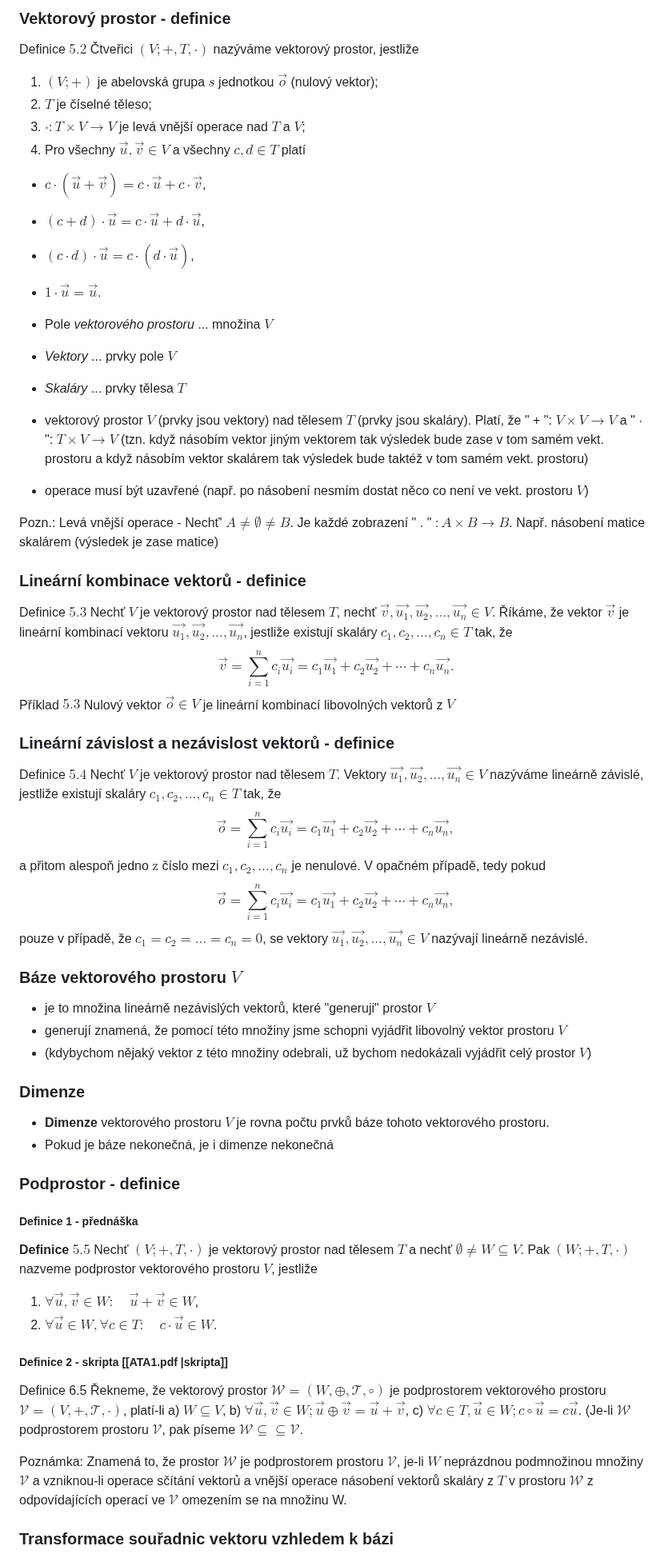
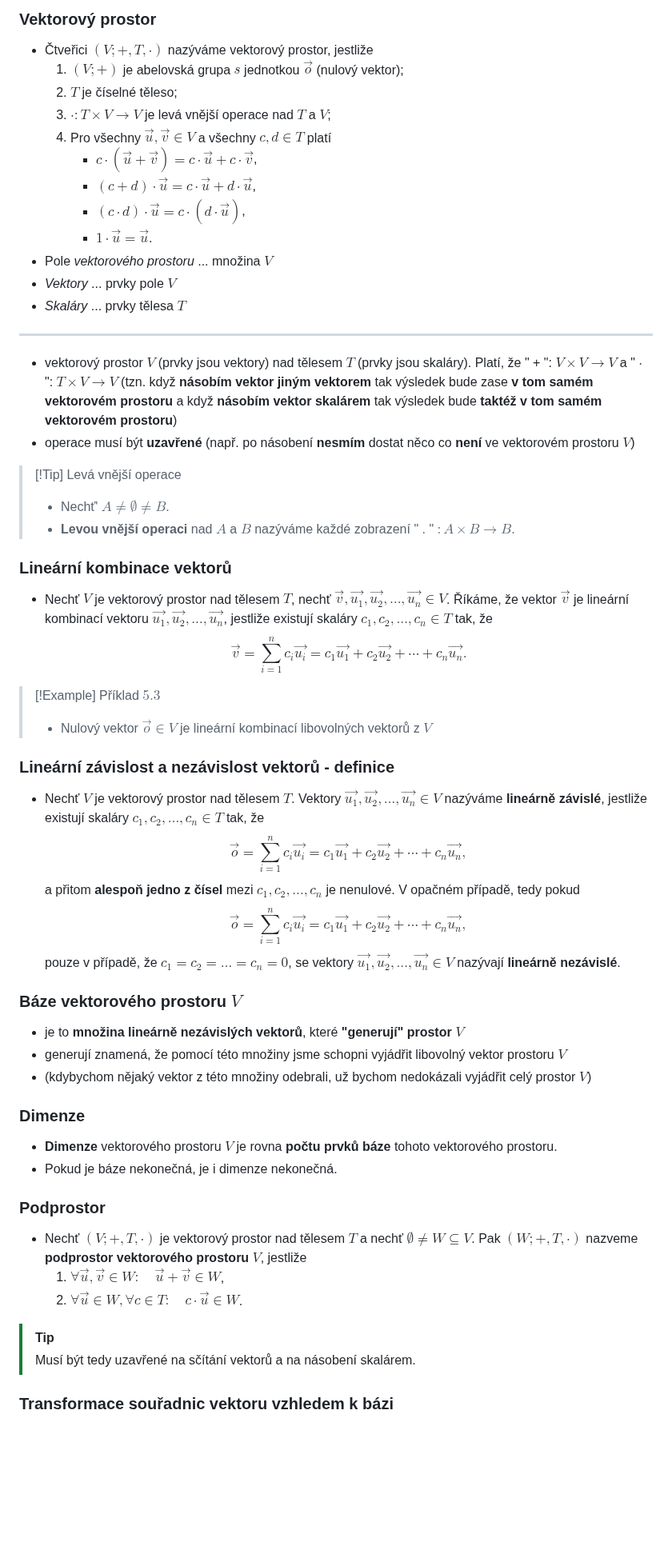
Before and after one commit to Screedy/UPOL-SZZ-Otazky, a Markdown page: Teoretické základy informačních technologií/Vektorové prostory, podprostory, báze a dimenze, matice přechodu.md, the part around one of its changes. Shown at 80% size. GitHub-like rendering; blank space fills up the shorter version.

Commit message:
Oprava chyb, přidání příkladů

```diff
--- a/Teoretické základy informačních technologií/Vektorové prostory, podprostory, báze a dimenze, matice přechodu.md
+++ b/Teoretické základy informačních technologií/Vektorové prostory, podprostory, báze a dimenze, matice přechodu.md
@@ -1,70 +1,60 @@
-### Vektorový prostor - definice
-Definice $5.2$
-Čtveřici $(V ;+, T, \cdot)$ nazýváme vektorový prostor, jestliže
-1. $(V ;+)$ je abelovská grupa $s$ jednotkou $\vec{o}$ (nulový vektor);
-2. $T$ je číselné těleso;
-3. $\cdot : T \times V \rightarrow V$ je levá vnější operace nad $T$ a $V$;
-4. Pro všechny $\vec{u}, \vec{v} \in V$ a všechny $c, d \in T$ platí
-- $c \cdot(\vec{u}+\vec{v})=c \cdot \vec{u}+c \cdot \vec{v}$,
-- $(c+d) \cdot \vec{u}=c \cdot \vec{u}+d \cdot \vec{u}$,
-- $(c \cdot d) \cdot \vec{u}=c \cdot(d \cdot \vec{u})$,
-- $1 \cdot \vec{u}=\vec{u}$.
+### Vektorový prostor
+
+- Čtveřici $(V ;+, T, \cdot)$ nazýváme vektorový prostor, jestliže
+	1. $(V ;+)$ je abelovská grupa $s$ jednotkou $\vec{o}$ (nulový vektor);
+	2. $T$ je číselné těleso;
+	3. $\cdot : T \times V \rightarrow V$ je levá vnější operace nad $T$ a $V$;
+	4. Pro všechny $\vec{u}, \vec{v} \in V$ a všechny $c, d \in T$ platí
+		- $c \cdot(\vec{u}+\vec{v})=c \cdot \vec{u}+c \cdot \vec{v}$,
+		- $(c+d) \cdot \vec{u}=c \cdot \vec{u}+d \cdot \vec{u}$,
+		- $(c \cdot d) \cdot \vec{u}=c \cdot(d \cdot \vec{u})$,
+		- $1 \cdot \vec{u}=\vec{u}$.
 - Pole *vektorového prostoru* ... množina $V$
 - *Vektory* ... prvky pole $V$
 - *Skaláry* ... prvky tělesa $T$
+---
+- vektorový prostor $V$ (prvky jsou vektory) nad tělesem $T$ (prvky jsou skaláry). Platí, že " + ": $V \times V \rightarrow V$ a " $\cdot$ ": $T \times V \rightarrow V$ (tzn. když **násobím vektor jiným vektorem** tak výsledek bude zase **v tom samém vektorovém prostoru** a když **násobím vektor skalárem** tak výsledek bude **taktéž v tom samém vektorovém prostoru**)
+- operace musí být **uzavřené** (např. po násobení **nesmím** dostat něco co **není** ve vektorovém prostoru $V$)
 
-- vektorový prostor $V$ (prvky jsou vektory) nad tělesem $T$ (prvky jsou skaláry). Platí, že " + ": $V \times V \rightarrow V$ a " $\cdot$ ": $T \times V \rightarrow V$ (tzn. když násobím vektor jiným vektorem tak výsledek bude zase v tom samém vekt. prostoru a když násobím vektor skalárem tak výsledek bude taktéž v tom samém vekt. prostoru)
-- operace musí být uzavřené (např. po násobení nesmím dostat něco co není ve vekt. prostoru $V$)
+>[!Tip] Levá vnější operace
+>- Nechť' $A \neq \emptyset \neq B$.
+>- **Levou vnější operaci** nad $A$ a $B$ nazýváme každé zobrazení " . " $: A \times B \rightarrow B$.
 
-Pozn.: Levá vnější operace - Nechť' $A \neq \emptyset \neq B$. Je každé zobrazení " . " $: A \times B \rightarrow B$. Např. násobení matice skalárem (výsledek je zase matice)
-
-### Lineární kombinace vektorů -  definice
-Definice $5.3$
-Nechť $V$ je vektorový prostor nad tělesem $T$, nechť $\vec{v}, \overrightarrow{u_1}, \overrightarrow{u_2}, \ldots, \overrightarrow{u_n} \in V$. Říkáme, že vektor $\vec{v}$ je lineární kombinací vektoru $\overrightarrow{u_1}, \overrightarrow{u_2}, \ldots, \overrightarrow{u_n}$, jestliže existují skaláry $c_1, c_2, \ldots, c_n \in T$ tak, že
+### Lineární kombinace vektorů
+- Nechť $V$ je vektorový prostor nad tělesem $T$, nechť $\vec{v}, \overrightarrow{u_1}, \overrightarrow{u_2}, \ldots, \overrightarrow{u_n} \in V$. Říkáme, že vektor $\vec{v}$ je lineární kombinací vektoru $\overrightarrow{u_1}, \overrightarrow{u_2}, \ldots, \overrightarrow{u_n}$, jestliže existují skaláry $c_1, c_2, \ldots, c_n \in T$ tak, že
 $$
 \vec{v}=\sum_{i=1}^n c_i \overrightarrow{u_i}=c_1 \overrightarrow{u_1}+c_2 \overrightarrow{u_2}+\cdots+c_n \overrightarrow{u_n} .
 $$
-Příklad $5.3$
-Nulový vektor $\vec{o} \in V$ je lineární kombinací libovolných vektorů z $V$
+>[!Example] Příklad $5.3$
+>- Nulový vektor $\vec{o} \in V$ je lineární kombinací libovolných vektorů z $V$
+
 
 ### Lineární závislost a nezávislost vektorů - definice
-Definice $5.4$
-Nechť $V$ je vektorový prostor nad tělesem $T$. Vektory $\overrightarrow{u_1}, \overrightarrow{u_2}, \ldots, \overrightarrow{u_n} \in V$ nazýváme lineárně závislé, jestliže existují skaláry $c_1, c_2, \ldots, c_n \in T$ tak, že
+- Nechť $V$ je vektorový prostor nad tělesem $T$. Vektory $\overrightarrow{u_1}, \overrightarrow{u_2}, \ldots, \overrightarrow{u_n} \in V$ nazýváme **lineárně závislé**, jestliže existují skaláry $c_1, c_2, \ldots, c_n \in T$ tak, že
 $$
 \vec{o}=\sum_{i=1}^n c_i \overrightarrow{u_i}=c_1 \overrightarrow{u_1}+c_2 \overrightarrow{u_2}+\cdots+c_n \overrightarrow{u_n},
 $$
-a přitom alespoň jedno $\mathrm{z}$ číslo mezi $c_1, c_2, \ldots, c_n$ je nenulové.
+a přitom **alespoň jedno z čísel** mezi $c_1, c_2, \ldots, c_n$ je nenulové.
 V opačném případě, tedy pokud
 $$
 \vec{o}=\sum_{i=1}^n c_i \overrightarrow{u_i}=c_1 \overrightarrow{u_1}+c_2 \overrightarrow{u_2}+\cdots+c_n \overrightarrow{u_n},
 $$
-pouze v případě, že $c_1=c_2=\ldots=c_n=0$, se vektory $\overrightarrow{u_1}, \overrightarrow{u_2}, \ldots, \overrightarrow{u_n} \in V$ nazývají lineárně nezávislé.
+pouze v případě, že $c_1=c_2=\ldots=c_n=0$, se vektory $\overrightarrow{u_1}, \overrightarrow{u_2}, \ldots, \overrightarrow{u_n} \in V$ nazývají **lineárně nezávislé**.
 
 ### Báze vektorového prostoru $V$
-- je to množina lineárně nezávislých vektorů, které "generuji" prostor $V$
+- je to **množina lineárně nezávislých vektorů**, které **"generují" prostor** $V$
 - generují znamená, že pomocí této množiny jsme schopni vyjádřit libovolný vektor prostoru $V$
 - (kdybychom nějaký vektor z této množiny odebrali, už bychom nedokázali vyjádřit celý prostor $V$)
 
 ### Dimenze
- - **Dimenze** vektorového prostoru $V$ je rovna počtu prvků báze tohoto vektorového prostoru.
- - Pokud je báze nekonečná, je i dimenze nekonečná
+ - **Dimenze** vektorového prostoru $V$ je rovna **počtu prvků báze** tohoto vektorového prostoru.
+ - Pokud je báze nekonečná, je i dimenze nekonečná.
 
-### Podprostor - definice
+### Podprostor
+- Nechť $(V ;+, T, \cdot)$ je vektorový prostor nad tělesem $T$ a nechť $\emptyset \neq W \subseteq V$. Pak $(W ;+, T, \cdot)$ nazveme **podprostor vektorového prostoru** $V$, jestliže
+	1. $\forall \vec{u}, \vec{v} \in W: \quad \vec{u}+\vec{v} \in W$,
+	2. $\forall \vec{u} \in W, \forall c \in T: \quad c \cdot \vec{u} \in W$.
 
-##### Definice 1 - přednáška
-**Definice** $5.5$
-Nechť $(V ;+, T, \cdot)$ je vektorový prostor nad tělesem $T$ a nechť $\emptyset \neq W \subseteq V$. Pak $(W ;+, T, \cdot)$ nazveme podprostor vektorového prostoru $V$, jestliže
-1. $\forall \vec{u}, \vec{v} \in W: \quad \vec{u}+\vec{v} \in W$,
-2. $\forall \vec{u} \in W, \forall c \in T: \quad c \cdot \vec{u} \in W$.
-
-##### **Definice** 2 - skripta [[ATA1.pdf |skripta]]
-Definice 6.5 Řekneme, že vektorový prostor $\mathcal{W}=(W, \oplus, \mathcal{T}, \circ)$ je podprostorem vektorového prostoru $\mathcal{V}=(V,+, \mathcal{T}, \cdot)$, platí-li
-a) $W \subseteq V$,
-b) $\forall \vec{u}, \vec{v} \in W ; \vec{u} \oplus \vec{v}=\vec{u}+\vec{v}$,
-c) $\forall c \in T, \vec{u} \in W ; c \circ \vec{u}=c \vec{u}$.
-(Je-li $\mathcal{W}$ podprostorem prostoru $\mathcal{V}$, pak píseme $\mathcal{W} \subseteq \subseteq \mathcal{V}$.
-
-Poznámka: Znamená to, že prostor $\mathcal{W}$ je podprostorem prostoru $\mathcal{V}$, je-li $W$ neprázdnou podmnožinou množiny $\mathcal{V}$ a vzniknou-li operace sčítání vektorủ a vnější operace násobení vektorů skaláry z $T$ v prostoru $\mathcal{W}$ z odpovídajících operací ve $\mathcal{V}$ omezením se na množinu W.
-
-
+>[!Tip]
+>Musí být tedy uzavřené na sčítání vektorů a na násobení skalárem.
 ### Transformace souřadnic vektoru vzhledem k bázi
```
Also changed, not shown: other parts of Teoretické základy informačních technologií/Vektorové prostory, podprostory, báze a dimenze, matice přechodu.md (+15 -11 lines).
